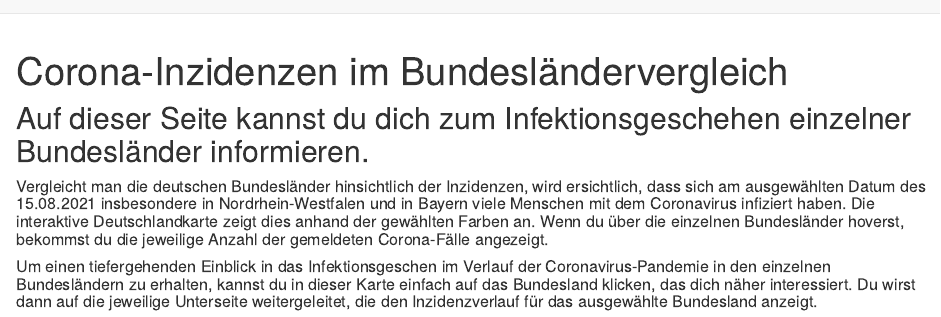
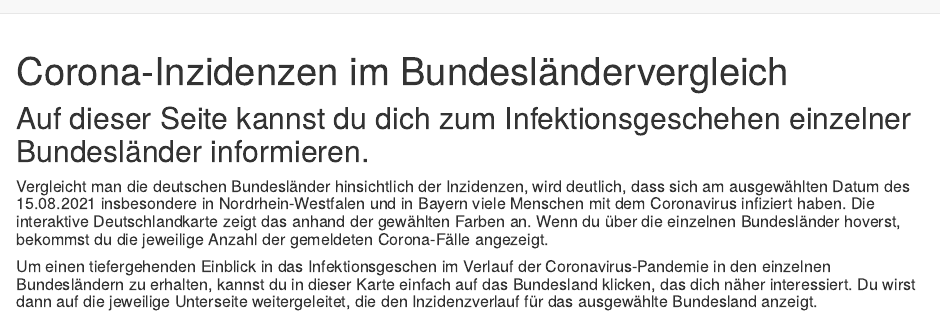
Before and after one commit to rolambre/Abgabe_InfoVis_Neues_Repo, an R Markdown document (A_Deutschland_Mapping_2.Rmd): the page in a window 1100 px wide, from its top. Rendered offline with R 4.5, knitr and Pandoc, with nearby package versions; the code chunks are not run, so their results and figures are left out.

Commit message:
Text Karte

````diff
--- a/A_Deutschland_Mapping_2.Rmd
+++ b/A_Deutschland_Mapping_2.Rmd
@@ -46,7 +46,7 @@ map_germany_final %>%
     theme_bw() -> corona_map_germany_2
 ```
 
-##### Vergleicht man die deutschen Bundesländer hinsichtlich der Inzidenzen, wird ersichtlich, dass sich am ausgewählten Datum des 15.08.2021 insbesondere in Nordrhein-Westfalen und in Bayern viele Menschen mit dem Coronavirus infiziert haben. Die interaktive Deutschlandkarte zeigt dies anhand der gewählten Farben an. Wenn du über die einzelnen Bundesländer hoverst, bekommst du die jeweilige Anzahl der gemeldeten Corona-Fälle angezeigt.
+##### Vergleicht man die deutschen Bundesländer hinsichtlich der Inzidenzen, wird deutlich, dass sich am ausgewählten Datum des 15.08.2021 insbesondere in Nordrhein-Westfalen und in Bayern viele Menschen mit dem Coronavirus infiziert haben. Die interaktive Deutschlandkarte zeigt das anhand der gewählten Farben an. Wenn du über die einzelnen Bundesländer hoverst, bekommst du die jeweilige Anzahl der gemeldeten Corona-Fälle angezeigt.
 
 ##### Um einen tiefergehenden Einblick in das Infektionsgeschen im Verlauf der Coronavirus-Pandemie in den einzelnen Bundesländern zu erhalten, kannst du in dieser Karte einfach auf das Bundesland klicken, das dich näher interessiert. Du wirst dann auf die jeweilige Unterseite weitergeleitet, die den Inzidenzverlauf für das ausgewählte Bundesland anzeigt.
 
````
